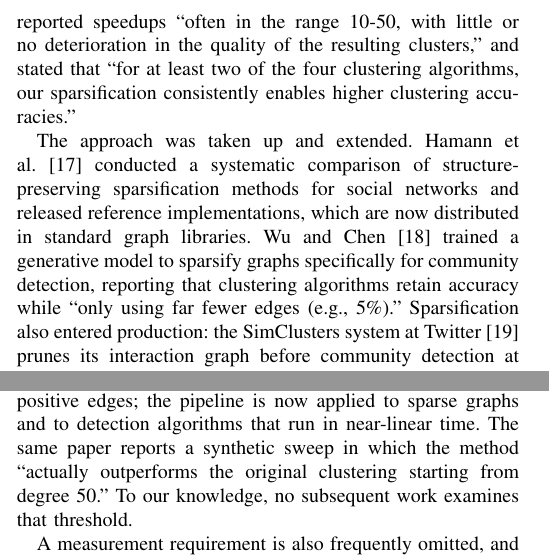
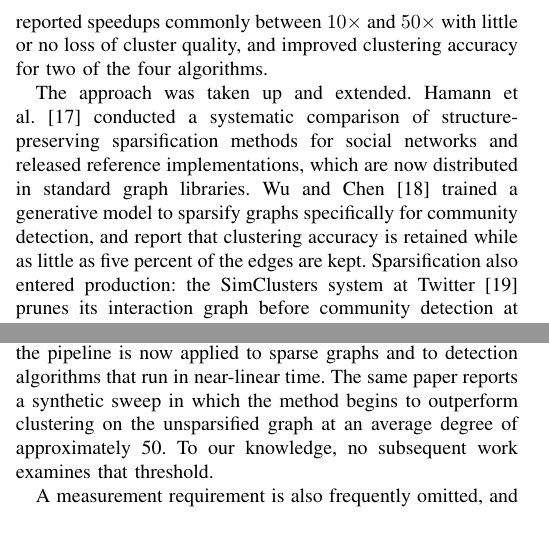
Before and after one commit to mdindoost/community_detection_spectral, a LaTeX paper (Paper_materials/v3/main.tex, which reads Paper_materials/v3/sections/01_introduction.tex): two parts of the columns of page 1 of 5, joined at a grey line, cut so that both start at the same text, the shorter picture padded with empty space. Compiled offline with pdfLaTeX.

Commit message:
Introduction: verbatim quotations removed and integrated into the prose through the merged B2/B3 block, per Mohammad. Satuluri's speedup range, quality statement and two-of-four accuracy claim now stated in our own words; Wu-Chen's five-percent retention likewise; the degree-50 sweep result restated rather than quoted. One quotation remains at line 108 (B4, the conductance-measurement requirement), which is evidentiary rather than descriptive and is flagged for Mohammad's decision
Co-Authored-By: Claude Fable 5 <noreply@anthropic.com>
Claude-Session: https://claude.ai/code/session_01L4eABw8HFkPhNvgENirdSD

```diff
--- a/Paper_materials/v3/sections/01_introduction.tex
+++ b/Paper_materials/v3/sections/01_introduction.tex
@@ -54,19 +54,18 @@ this paper addresses.
 Satuluri et al.~\cite{satuluri2011local} introduced local similarity
 sparsification, in which each vertex retains the incident edges whose endpoints
 have the highest Jaccard similarity of neighbourhoods. Evaluating four clustering
-algorithms on seven networks, they reported speedups ``often in the range 10-50,
-with little or no deterioration in the quality of the resulting clusters,'' and
-stated that ``for at least two of the four clustering algorithms, our
-sparsification consistently enables higher clustering accuracies.''
+algorithms on seven networks, they reported speedups commonly between $10\times$
+and $50\times$ with little or no loss of cluster quality, and improved clustering
+accuracy for two of the four algorithms.
 
 The approach was taken up and extended. Hamann et
 al.~\cite{hamann2016structure} conducted a systematic comparison of
 structure-preserving sparsification methods for social networks and released
 reference implementations, which are now distributed in standard graph libraries.
 Wu and Chen~\cite{wu2020gsgan} trained a generative model to sparsify graphs
-specifically for community detection, reporting that clustering algorithms retain
-accuracy while ``only using far fewer edges (e.g., 5\%).'' Sparsification also
-entered production: the SimClusters system at
+specifically for community detection, and report that clustering accuracy is
+retained while as little as five percent of the edges are kept. Sparsification
+also entered production: the SimClusters system at
 Twitter~\cite{satuluri2020simclusters} prunes its interaction graph before
 community detection at industrial scale. Blagus et al.~\cite{blagus2015sampling}
 report a converse effect, that sampling can promote apparent community structure
@@ -87,9 +86,9 @@ $1.2 \times 10^8$ edges, and the networks on which the gains were largest have
 average degrees of 65, 76 and 94, two of them derived from high-throughput assays
 known to contain false-positive edges; the pipeline is now applied to sparse
 graphs and to detection algorithms that run in near-linear time. The same paper
-reports a synthetic sweep in which the method ``actually outperforms the original
-clustering starting from degree 50.'' To our knowledge, no subsequent work
-examines that threshold.
+reports a synthetic sweep in which the method begins to outperform clustering on
+the unsparsified graph at an average degree of approximately 50. To our
+knowledge, no subsequent work examines that threshold.
 
 % [B4: the lost control and what its absence costs (THE HINGE)]
 A measurement requirement is also frequently omitted, and the omission has a
```
Also changed, not shown: Paper_materials/v3/main.pdf.
